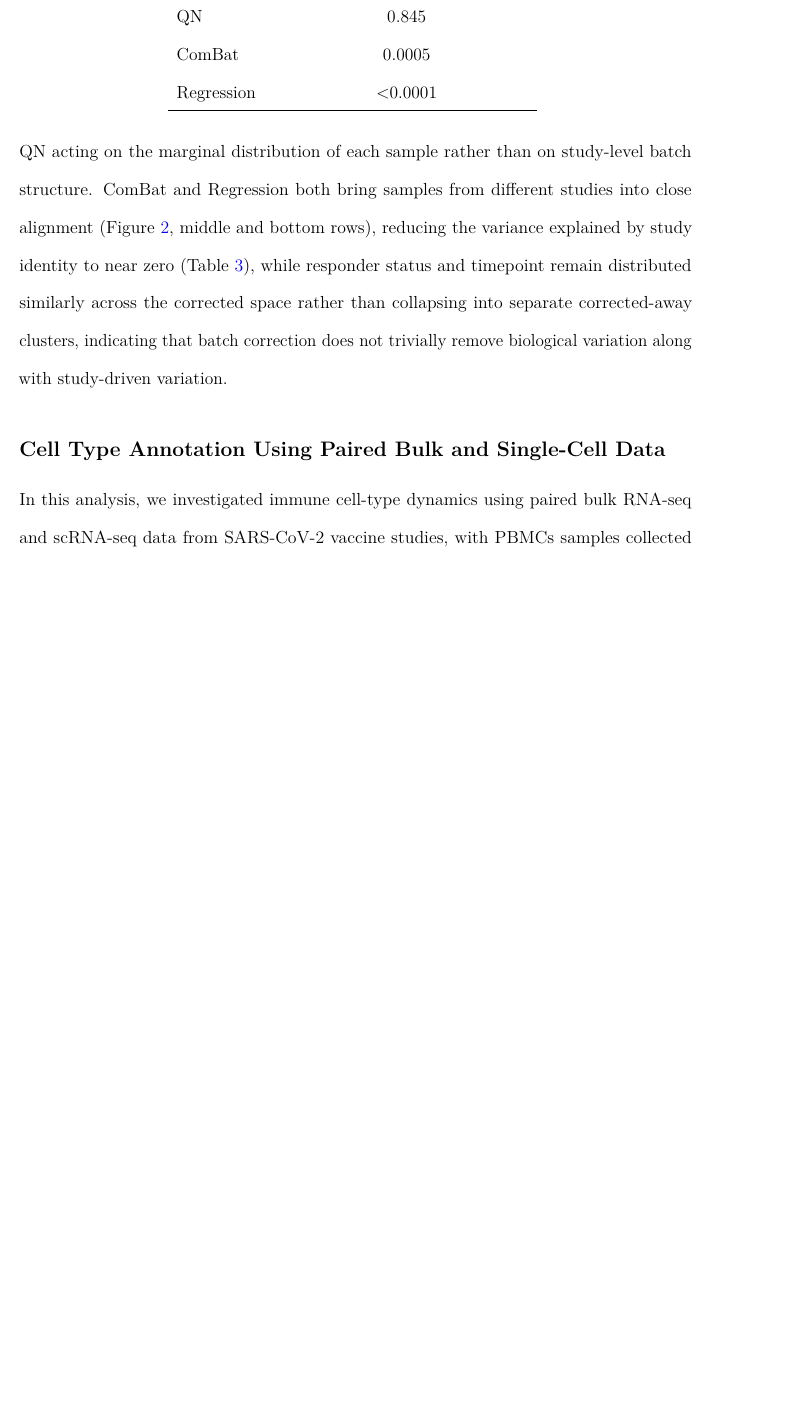
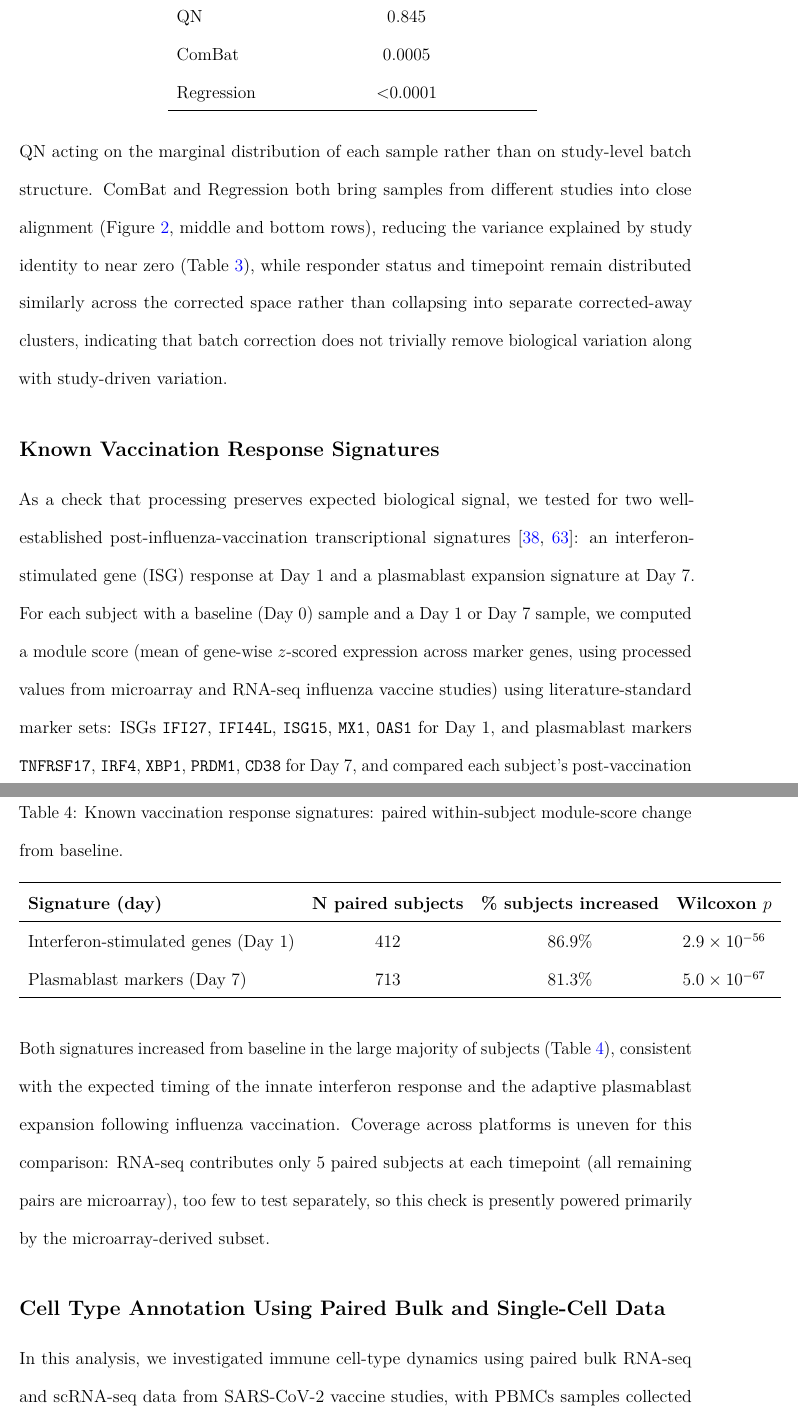
Before and after one commit to XuejunSun98/HR-VILAGE-3K3M-paper, a LaTeX paper (manuscript/template.tex): part of page 16 of 47 before the commit and two parts of pages 16 and 17 of 48 after it, the two joined at a grey line, cut so that both start at the same text, the shorter picture padded with empty space. Compiled offline with pdfLaTeX.

Commit message:
Add Known Vaccination Response Signatures check (R1-8)
New Technical Validation subsection: paired within-subject module scores
for interferon-stimulated genes (Day 1 vs baseline, n=412, p=2.9e-56,
86.9% increased) and plasmablast markers (Day 7 vs baseline, n=713,
p=5.0e-67, 81.3% increased), both consistent with known post-influenza-
vaccination biology. Presented as a table (not a new figure) to stay
within the figure-count guidance. Notes RNA-seq is underpowered for this
check (5 paired subjects/comparison) and that cell-type-resolved
validation in scRNA-seq wasn't attempted yet.

```diff
--- a/manuscript/template.tex
+++ b/manuscript/template.tex
@@ -374,6 +374,25 @@ Regression & $<$0.0001 \\
 
 QN alone does not remove study-driven separation: study clusters remain visually distinct after QN (Figure~\ref{fig:batcheffect}, top row), and the fraction of variance explained by study identity is essentially unchanged from the uncorrected data (0.818 vs.\ 0.845; Table~\ref{tab:batch_variance}), consistent with QN acting on the marginal distribution of each sample rather than on study-level batch structure. ComBat and Regression both bring samples from different studies into close alignment (Figure~\ref{fig:batcheffect}, middle and bottom rows), reducing the variance explained by study identity to near zero (Table~\ref{tab:batch_variance}), while responder status and timepoint remain distributed similarly across the corrected space rather than collapsing into separate corrected-away clusters, indicating that batch correction does not trivially remove biological variation along with study-driven variation.
 
+\subsection{Known Vaccination Response Signatures}
+
+As a check that processing preserves expected biological signal, we tested for two well-established post-influenza-vaccination transcriptional signatures~\citep{nakaya2011systems,nakaya2015systems}: an interferon-stimulated gene (ISG) response at Day 1 and a plasmablast expansion signature at Day 7. For each subject with a baseline (Day 0) sample and a Day 1 or Day 7 sample, we computed a module score (mean of gene-wise $z$-scored expression across marker genes, using processed values from microarray and RNA-seq influenza vaccine studies) using literature-standard marker sets: ISGs \texttt{IFI27}, \texttt{IFI44L}, \texttt{ISG15}, \texttt{MX1}, \texttt{OAS1} for Day 1, and plasmablast markers \texttt{TNFRSF17}, \texttt{IRF4}, \texttt{XBP1}, \texttt{PRDM1}, \texttt{CD38} for Day 7, and compared each subject's post-vaccination score to their own baseline with a paired Wilcoxon signed-rank test.
+
+\begin{table}[ht]
+\centering
+\caption{Known vaccination response signatures: paired within-subject module-score change from baseline.}
+\begin{tabular}{lccc}
+\hline
+\textbf{Signature (day)} & \textbf{N paired subjects} & \textbf{\% subjects increased} & \textbf{Wilcoxon $p$} \\
+\hline
+Interferon-stimulated genes (Day 1) & 412 & 86.9\% & $2.9\times10^{-56}$ \\
+Plasmablast markers (Day 7) & 713 & 81.3\% & $5.0\times10^{-67}$ \\
+\hline
+\end{tabular}
+\label{tab:known_signatures}
+\end{table}
+
+Both signatures increased from baseline in the large majority of subjects (Table~\ref{tab:known_signatures}), consistent with the expected timing of the innate interferon response and the adaptive plasmablast expansion following influenza vaccination. Coverage across platforms is uneven for this comparison: RNA-seq contributes only 5 paired subjects at each timepoint (all remaining pairs are microarray), too few to test separately, so this check is presently powered primarily by the microarray-derived subset.
 
 \subsection{Cell Type Annotation Using Paired Bulk and Single-Cell Data}
 
```
Also changed, not shown: response/response_to_comments.tex (+11 -1 lines).
